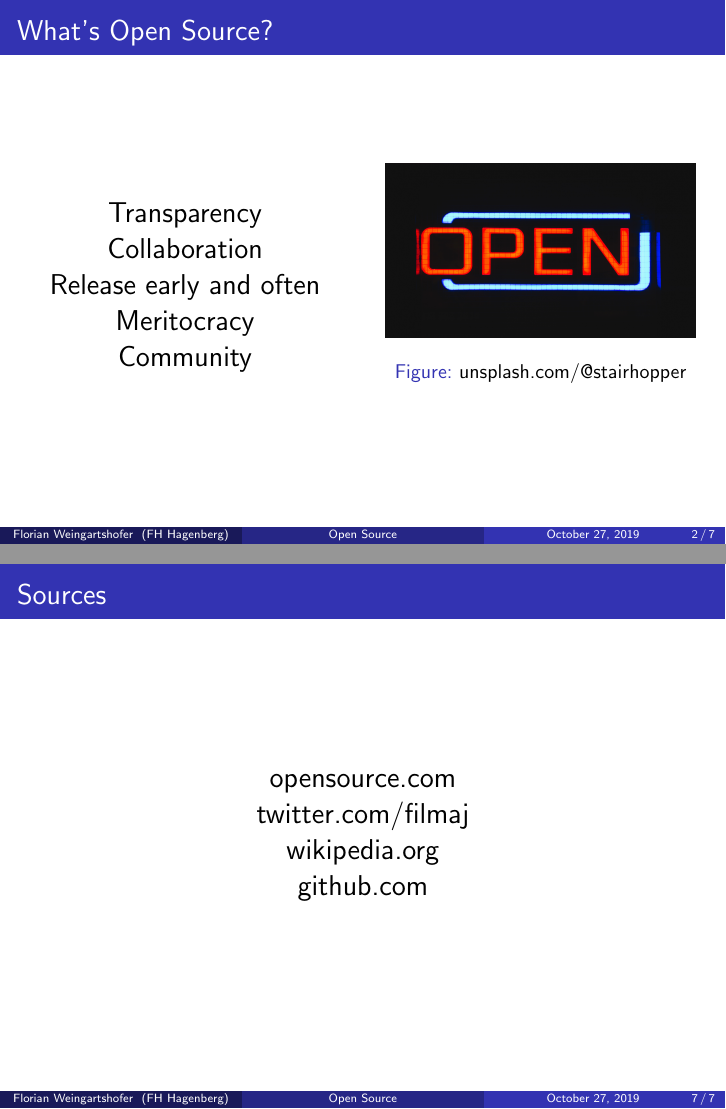
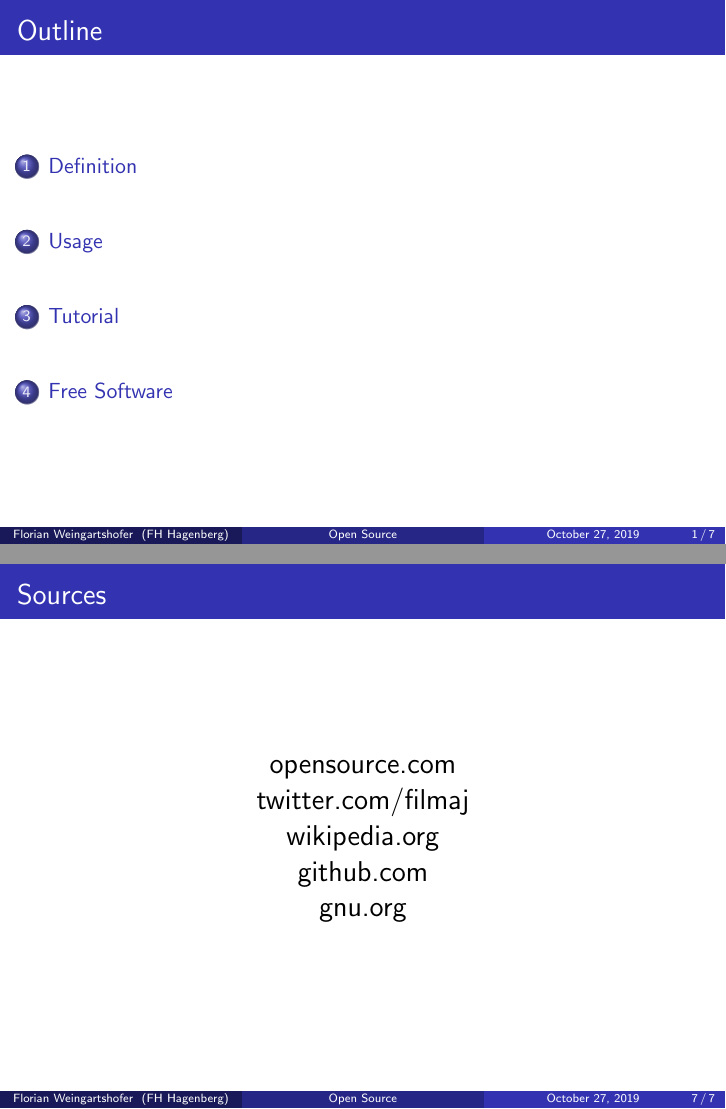
Before and after one commit to flohero/opensource, LaTeX slides (opensource.tex): pages 3 and 8 of 8 before the commit and pages 2 and 8 of 8 after it, joined at a grey line. Compiled offline with pdfLaTeX.

Commit message:
Added Content

```diff
--- a/opensource.tex
+++ b/opensource.tex
@@ -25,6 +26,7 @@
 \section{Definition}
 \section{Usage}
 \section{Tutorial}
+\section{Free Software}
 
 \begin{frame}
   \frametitle{What's Open Source?}
@@ -175,6 +177,8 @@
 
     \href{https://github.com}{github.com}
 
+    \href{https://www.gnu.org/philosophy/open-source-misses-the-point}{gnu.org}
+
   \end{center}
 \end{frame}
 \end{document}
```
Also changed, not shown: opensource.pdf, opensource.tex (1 more changed lines).
